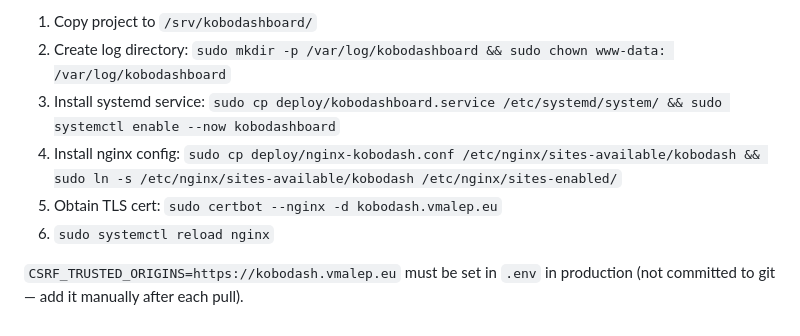
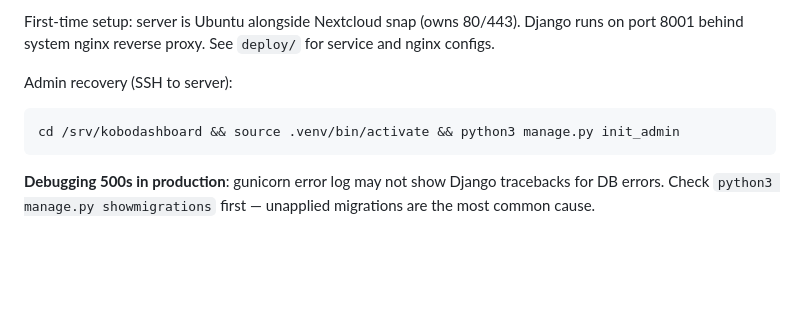
Before and after one commit to vmalep/KoboDashBoard, a Markdown page: CLAUDE.md, the part around one of its changes. Drawn GitHub-style; blank space fills up the shorter version.

````diff
--- a/CLAUDE.md
+++ b/CLAUDE.md
@@ -139,9 +130,9 @@ For production, copy the project to the Ubuntu server that hosts Nextcloud (next
 
-1. Copy project to `/srv/kobodashboard/`
-2. Create log directory: `sudo mkdir -p /var/log/kobodashboard && sudo chown www-data: /var/log/kobodashboard`
-3. Install systemd service: `sudo cp deploy/kobodashboard.service /etc/systemd/system/ && sudo systemctl enable --now kobodashboard`
-4. Install nginx config: `sudo cp deploy/nginx-kobodash.conf /etc/nginx/sites-available/kobodash && sudo ln -s /etc/nginx/sites-available/kobodash /etc/nginx/sites-enabled/`
-5. Obtain TLS cert: `sudo certbot --nginx -d kobodash.vmalep.eu`
-6. `sudo systemctl reload nginx`
+First-time setup: server is Ubuntu alongside Nextcloud snap (owns 80/443). Django runs on port 8001 behind system nginx reverse proxy. See `deploy/` for service and nginx configs.
 
-`CSRF_TRUSTED_ORIGINS=https://kobodash.vmalep.eu` must be set in `.env` in production (not committed to git — add it manually after each pull).
+Admin recovery (SSH to server):
+```bash
+cd /srv/kobodashboard && source .venv/bin/activate && python3 manage.py init_admin
+```
+
+**Debugging 500s in production**: gunicorn error log may not show Django tracebacks for DB errors. Check `python3 manage.py showmigrations` first — unapplied migrations are the most common cause.
````
Also changed, not shown: other parts of CLAUDE.md (+77 -86 lines).
